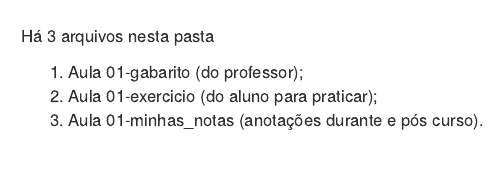
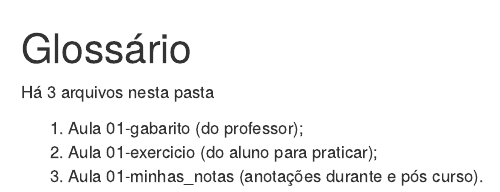
Before and after one commit to euleralencar/mineracao_dados_python, an R Markdown document (aula 01/agenda.Rmd): the page in a window 1100 px wide, from its top. Rendered offline with R 4.5, knitr and Pandoc, with nearby package versions.

Commit message:
Update agenda.Rmd

```diff
--- a/aula 01/agenda.Rmd
+++ b/aula 01/agenda.Rmd
@@ -1,4 +1,4 @@
-#
+# Glossário
 
 Há 3 arquivos nesta pasta
 
```
